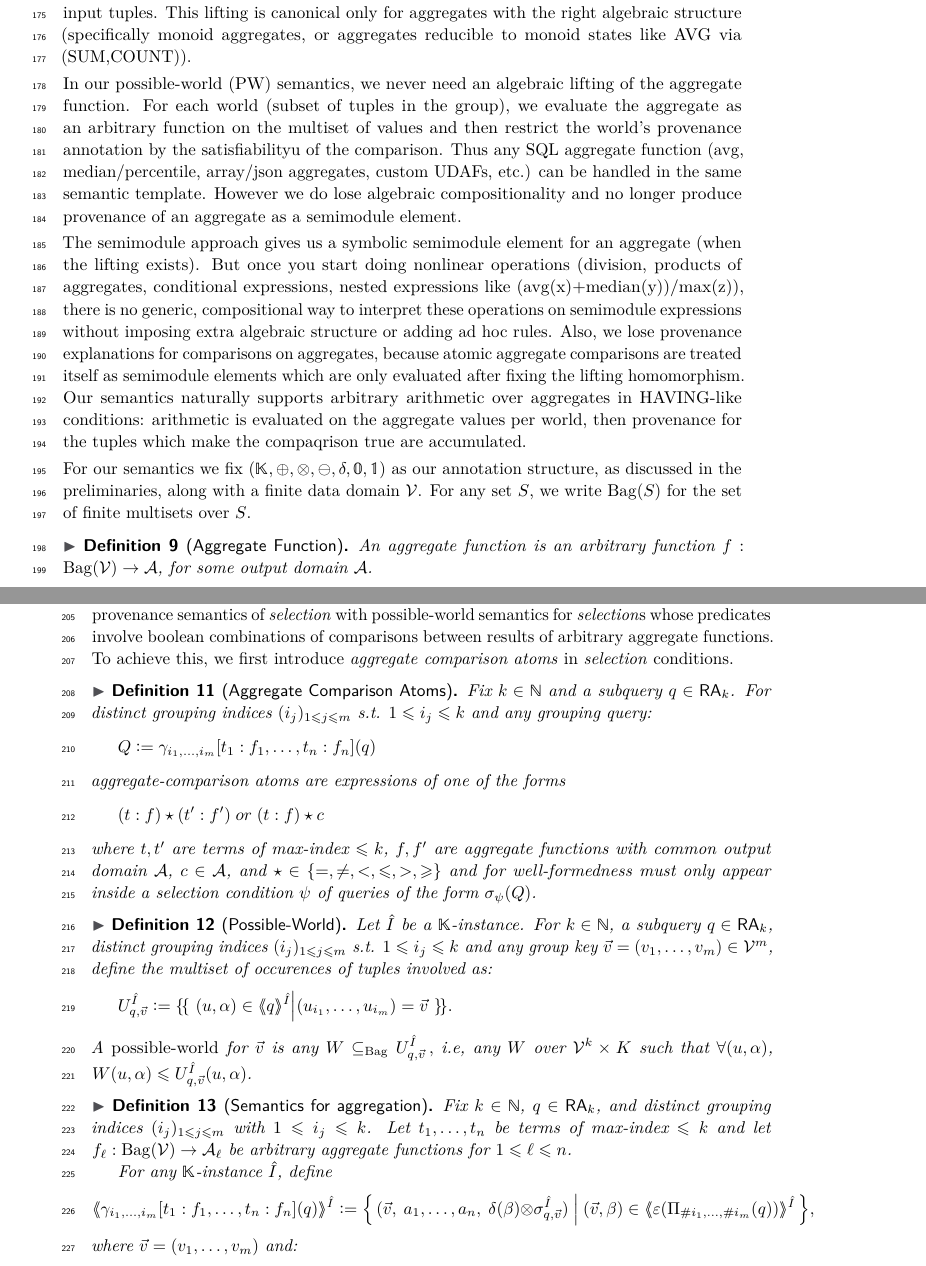
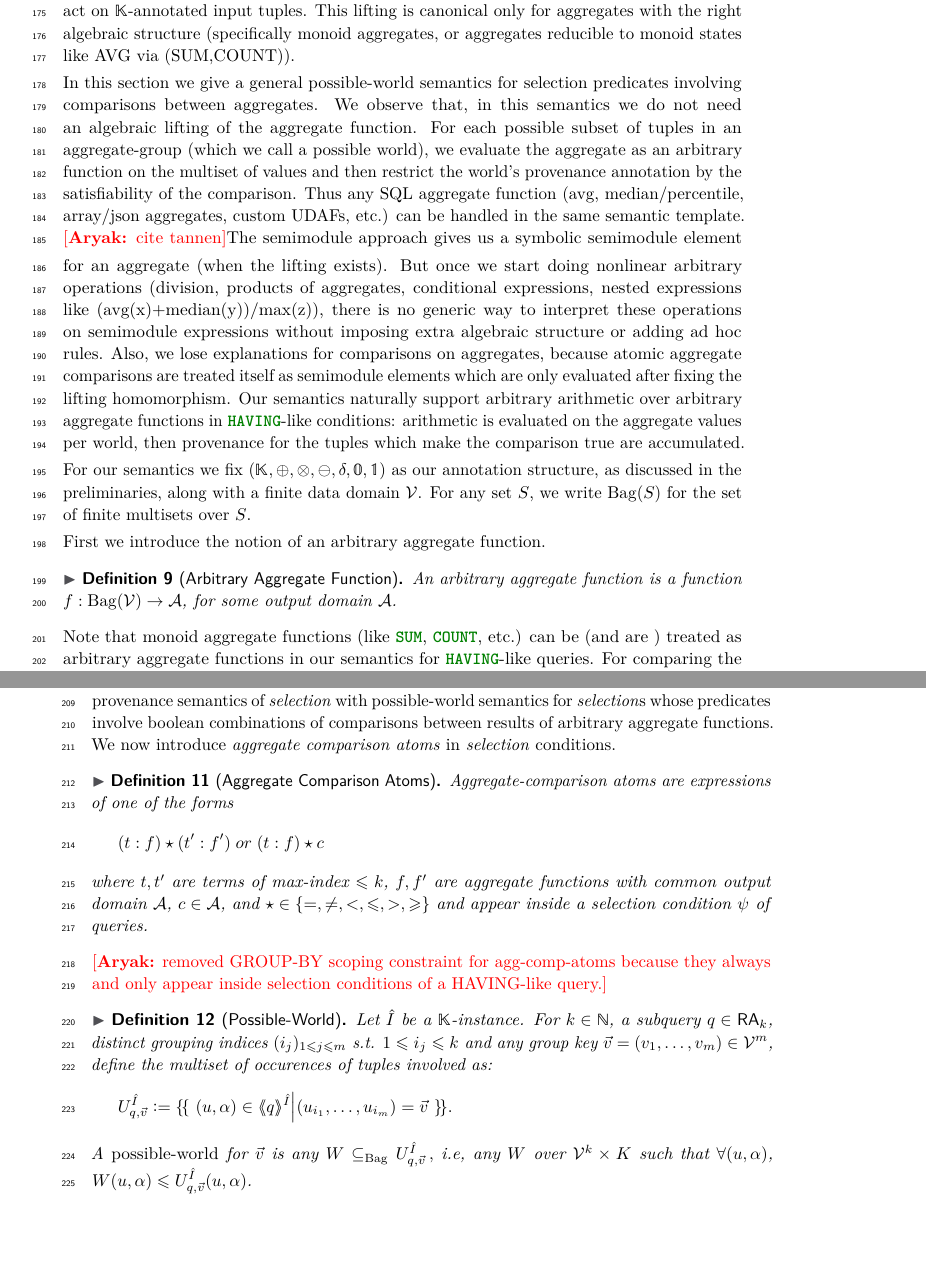
Before and after one commit to pratik2358/provsql_having, a LaTeX paper (main.tex, which reads semantics.tex): two parts of pages 5 and 6 of 32, joined at a grey line, cut so that both start at the same text, the shorter picture padded with empty space. Compiled offline with pdfLaTeX.

Commit message:
finished semantics section

```diff
--- a/semantics.tex
+++ b/semantics.tex
@@ -1,24 +1,26 @@
 \section{Semantics}
 \label{sec:semantics}
 \pierre{1 page}
-In the Tannen et alsemimodule approach, provenance for aggregation is made algebraically unifrm and compositional by lifting the aggregate to act on $\mathbb{K}$-annotated input tuples. This lifting is canonical only for aggregates with the right algebraic structure (specifically monoid aggregates, or aggregates reducible to monoid states like AVG via (SUM,COUNT)).
+In the Tannen et al semimodule approach \rjok{cite tannen}, provenance for aggregation is made algebraically uniform and compositional by lifting the aggregate to act on $\mathbb{K}$-annotated input tuples. This lifting is canonical only for aggregates with the right algebraic structure (specifically monoid aggregates, or aggregates reducible to monoid states like AVG via (SUM,COUNT)).
 
 \smallskip\noindent
-In our possible-world (PW) semantics, we never need an algebraic lifting of the aggregate function. For each world (subset of tuples in the group), we evaluate the aggregate as an arbitrary function on the multiset of values and then restrict the world’s provenance annotation by the satisfiabilityu of the comparison. Thus any SQL aggregate function (avg, median/percentile, array/json aggregates, custom UDAFs, etc.) can be handled in the same semantic template. However we do lose algebraic compositionality and no longer produce provenance of an aggregate as a semimodule element.
-
+In this section we give a general possible-world semantics for selection predicates involving comparisons between aggregates. We observe that, in this semantics  we do not need an algebraic lifting of the aggregate function. For each possible subset of tuples in an aggregate-group (which we call a possible world), we evaluate the aggregate as an arbitrary function on the multiset of values and then restrict the world’s provenance annotation by the satisfiability of the comparison. Thus any SQL aggregate function (avg, median/percentile, array/json aggregates, custom UDAFs, etc.) can be handled in the same semantic template.
 \smallskip\noindent
-The semimodule approach gives us a symbolic semimodule element for an aggregate (when the lifting exists). But once you start doing nonlinear operations (division, products of aggregates, conditional expressions, nested expressions like (avg(x)+median(y))/max(z)), there is no generic, compositional way to interpret these operations on semimodule expressions without imposing extra algebraic structure or adding ad hoc rules.
-Also, we lose provenance  explanations for  comparisons on aggregates, because atomic aggregate comparisons are treated itself as semimodule elements which are only evaluated after fixing the lifting homomorphism.
-Our  semantics naturally supports arbitrary arithmetic over aggregates in HAVING-like conditions: arithmetic is evaluated on the  aggregate values per world, then provenance for the tuples which make the compaqrison true are accumulated.
+\rjok{cite tannen}The semimodule approach gives us a symbolic semimodule element for an aggregate (when the lifting exists). But once we start doing nonlinear arbitrary operations (division, products of aggregates, conditional expressions, nested expressions like (avg(x)+median(y))/max(z)), there is no generic way to interpret these operations on semimodule expressions without imposing extra algebraic structure or adding ad hoc rules.
+Also, we lose explanations for  comparisons on aggregates, because atomic aggregate comparisons are treated itself as semimodule elements which are only evaluated after fixing the lifting homomorphism.
+Our semantics naturally support arbitrary arithmetic over arbitrary aggregate functions in \sql{HAVING}-like conditions: arithmetic is evaluated on the aggregate values per world, then provenance for the tuples which make the comparison true are accumulated.
 
 \smallskip\noindent
 For our semantics we fix $(\mathbb{K},\oplus,\otimes,\ominus,\delta,\mathbb{0},\mathbb{1})$ as our
 annotation structure, as discussed in the preliminaries, along with a finite data domain $\mathcal{V}$. For any set $S$, we write $\Bag(S)$ for the set of finite multisets over $S$.
-\begin{definition}[Aggregate Function]
-  An aggregate function is an arbitrary function  $f:\Bag(\mathcal{V})\to \mathcal{A}$, for some output domain $\mathcal{A}$.
+
+\smallskip\noindent
+First we introduce the notion of an arbitrary aggregate function.
+\begin{definition}[Arbitrary Aggregate Function]
+  An arbitrary aggregate function is a function  $f:\Bag(\mathcal{V})\to \mathcal{A}$, for some output domain $\mathcal{A}$.
 \end{definition}
-
-
+Note that monoid aggregate functions (like \sql{SUM}, \sql{COUNT}, etc.) can be (and are ) treated as arbitrary aggregate functions in our semantics for \sql{HAVING}-like queries.
+For comparing the result of two such aggregates we now define a comparison operator $\op$.
 \begin{definition}[Comparison Operator]
   For any $\op\in\{=,\neq,<,\leq,>,\geq\}$ defined for a domain $\mathcal{A}$, we define
 \[
@@ -32,25 +34,21 @@ annotation structure, as discussed in the preliminaries, along with a finite dat
 \]
 where $\mathbb{K}$ is any commutative $m-$semiring.
 \end{definition}
-Our goal is to add support to HAVING-like queries in ProvSQL by extending the semiring-provenance semantics of \emph{selection} with possible-world semantics for \emph{selection}s whose predicates
+Our goal is to add support to \sql{HAVING}-like queries in ProvSQL by extending the semiring-provenance semantics of \emph{selection} with possible-world semantics for \emph{selection}s whose predicates
 involve boolean combinations of comparisons between results of arbitrary aggregate functions.
-To achieve this, we first introduce \emph{aggregate comparison atoms} in \emph{selection} conditions.
+We now introduce \emph{aggregate comparison atoms} in \emph{selection} conditions.
 \begin{definition}[Aggregate Comparison Atoms]\label{def:agg_comp_atoms}
-  Fix $k\in \mathbb{N}$ and a subquery $q\in \RA_k$.
-  For distinct grouping indices $(i_j)_{1\leq j\leq m}$ s.t. $1\leq i_j \leq k$ and any grouping query:
-  \[
-Q\defeq\gamma_{i_1,\dots,i_m}[t_1:f_1,\dots,t_n:f_n](q)
-\]
-aggregate-comparison atoms are expressions of one of the forms
+ Aggregate-comparison atoms are expressions of one of the forms
 \[
 (t:f) \op (t':f')
 \;or\;
 (t:f) \op c
 \]
 where $t,t'$ are terms of max-index $\le k$, $f,f'$ are aggregate functions with common output domain~$\mathcal{A}$,
-$c\in\mathcal{A}$, and $\op\in\{=,\neq,<,\le,>,\ge\}$ and for well-formedness must only appear inside a
-selection condition $\psi$ of queries of the form $\sigma_{\psi}(Q)$.
+$c\in\mathcal{A}$, and $\op\in\{=,\neq,<,\le,>,\ge\}$ and appear inside a
+selection condition $\psi$ of queries.
 \end{definition}
+\rjok{removed GROUP-BY scoping constraint for agg-comp-atoms because they always and only appear inside selection conditions of a HAVING-like query.}
 
 \begin{definition}[Possible-World]
 Let $\hat I$ be a $\mathbb{K}$-instance. For $k\in \mathbb{N}$, a subquery $q\in\RA_k$, distinct grouping indices $(i_j)_{1\leq j \leq m}$ s.t. $1\leq i_j \leq k$ and any group key $\vec v=(v_1,\dots,v_m)\in\mathcal{V}^m$, define
@@ -60,20 +58,3 @@ U^{\hat I}_{q,\vec v} \defeq \mset{\, (u,\alpha)\in \angsem{\hat I}{q} \Big| (u_
 \]
 A \emph{possible-world} for $\vec v$ is any $W\msubseteq U^{\hat I}_{q,\vec v}\, ,$ i.e, any $W$ over
 $\mathcal V^k\times K$ such that $\forall(u,\alpha)$, $W(u,\alpha) \le U^{\hat I}_{q,\vec v}(u,\alpha)$.
-\end{definition}
-\begin{definition}[Semantics for aggregation]
-Fix $k\in\NN$, $q\in\RA_k$, and distinct grouping indices $(i_j)_{1\le j\le m}$ with $1\le i_j\le k$.
-Let $t_1,\dots,t_n$ be terms of max-index $\le k$ and let $f_\ell:\Bag(\mathcal V)\to\mathcal A_\ell$
-be arbitrary aggregate functions for $1\le \ell\le n$.
-
-For any $\mathbb K$-instance $\hat I$, define
-\[
-\angsem{\hat I}{\gamma_{i_1,\dots,i_m}[t_1:f_1,\dots,t_n:f_n](q)}
-\defeq
-\Big\{\,
-(\vec v,\ a_1,\dots,a_n,\ \delta(\beta)\otimes \sigma^{\hat I}_{q,\vec v})
-\ \Big|\
-(\vec v,\beta)\in\angsem{\hat I}{\epsilon(\Pi_{\# i_1,\dots,\# i_m}(q))}
-\,\Big\},
-\]
-where $\vec v=(v_1,\dots,v_m)$ and:
```
Also changed, not shown: semantics.tex (27 more changed lines).
